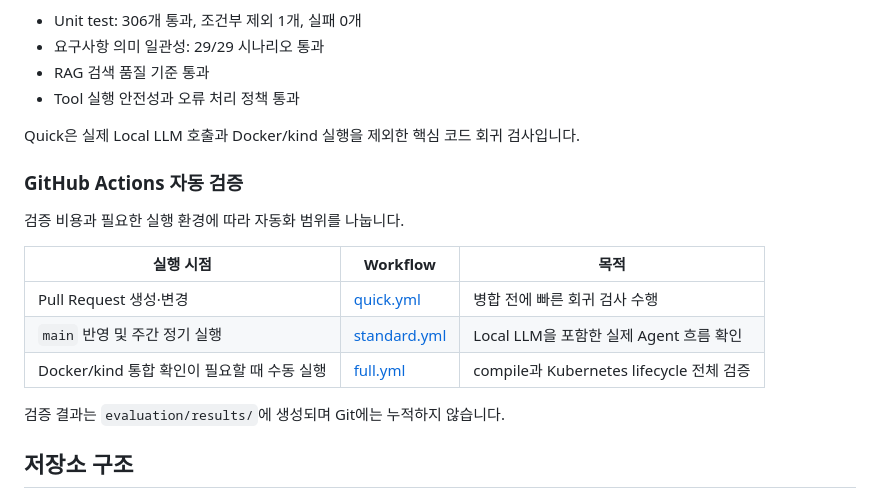
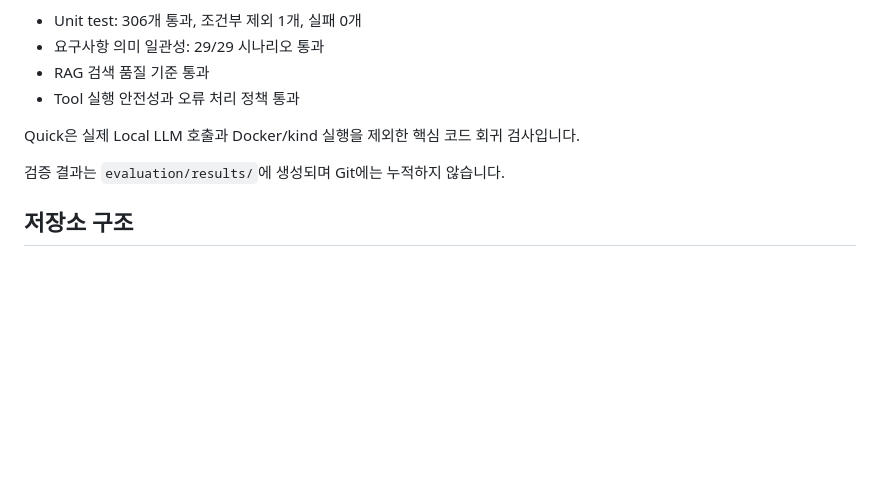
Before and after one commit to kuashi17/k8sagent, a Markdown page: README.md, the part around the change. GitHub-like rendering; blank space fills up the shorter version.

Commit message:
Simplify README validation section

```diff
--- a/README.md
+++ b/README.md
@@ -254,16 +254,6 @@ python3 scripts/run-regression-tests.py \
 
 Quick은 실제 Local LLM 호출과 Docker/kind 실행을 제외한 핵심 코드 회귀 검사입니다.
 
-### GitHub Actions 자동 검증
-
-검증 비용과 필요한 실행 환경에 따라 자동화 범위를 나눕니다.
-
-| 실행 시점 | Workflow | 목적 |
-| --- | --- | --- |
-| Pull Request 생성·변경 | [quick.yml](.github/workflows/quick.yml) | 병합 전에 빠른 회귀 검사 수행 |
-| `main` 반영 및 주간 정기 실행 | [standard.yml](.github/workflows/standard.yml) | Local LLM을 포함한 실제 Agent 흐름 확인 |
-| Docker/kind 통합 확인이 필요할 때 수동 실행 | [full.yml](.github/workflows/full.yml) | compile과 Kubernetes lifecycle 전체 검증 |
-
 검증 결과는 `evaluation/results/`에 생성되며 Git에는 누적하지 않습니다.
 
 ## 저장소 구조
```
